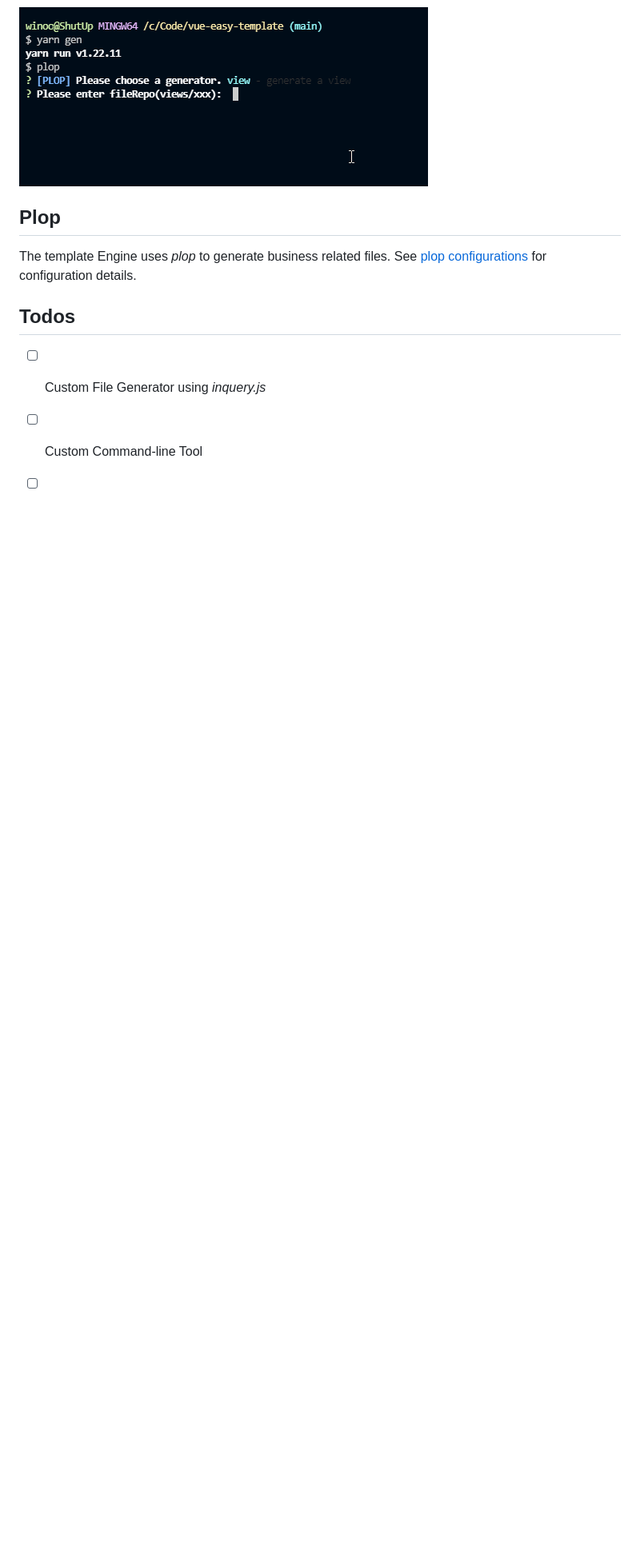
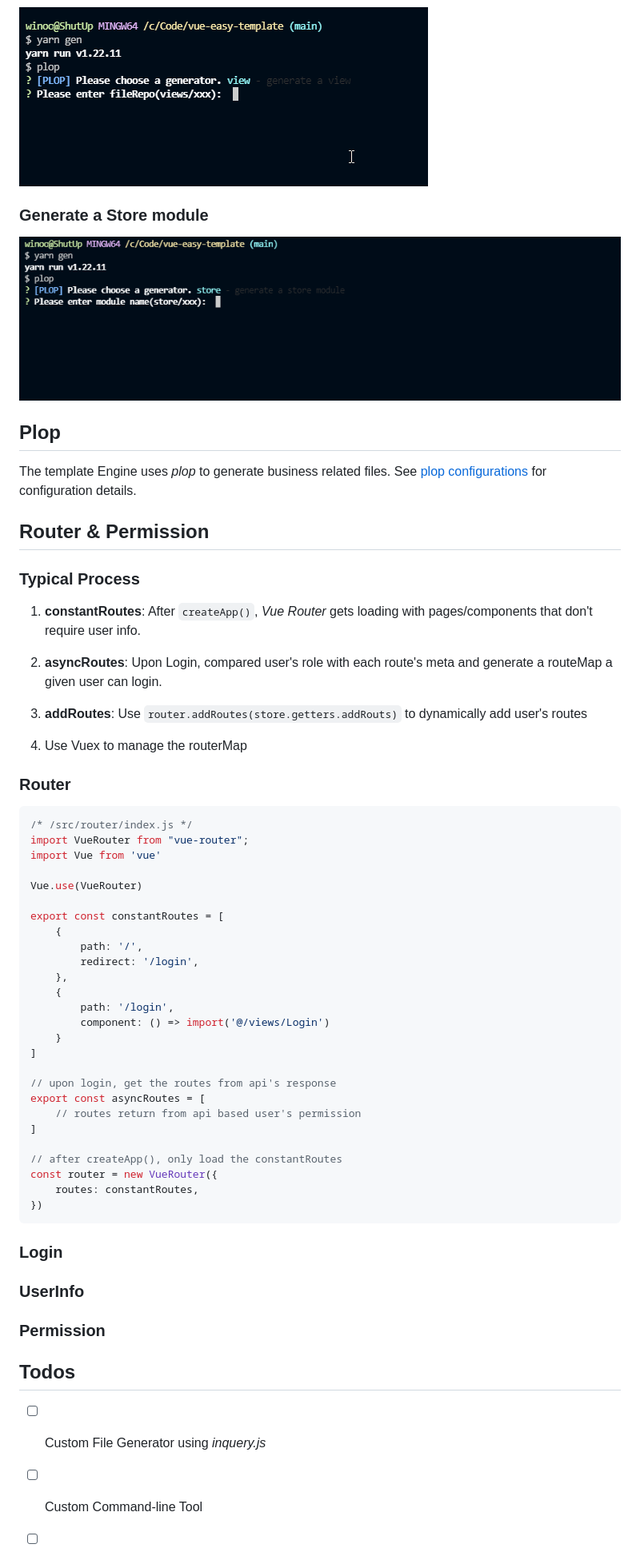
Before and after one commit to winoooops/vue-easy-template, a Markdown page: README.md, the part around one of its changes. Shown at 80% size. GitHub-like rendering; pictures changed too: instructions/assets/store.gif (added); blank space fills up the shorter version.

````diff
--- a/README.md
+++ b/README.md
@@ -21,10 +24,61 @@ A easy way to generate Vue project
 ![Image Text](https://github.com/winoooops/vue-easy-template/blob/main/instructions/assets/api.gif)
 ### Generate a **View**
 ![Image Text](https://github.com/winoooops/vue-easy-template/blob/main/instructions/assets/view.gif)
+### Generate a **Store module**
+![Image Text](https://github.com/winoooops/vue-easy-template/blob/main/instructions/assets/store.gif)
 
 ## Plop
 The template Engine uses *plop* to generate business related files.
 See [plop configurations](https://github.com/winoooops/vue-easy-template/tree/main/settings/plop) for configuration details.
+
+
+## Router & Permission
+### Typical Process
+
+1. **constantRoutes**: After `createApp()`, *Vue Router* gets loading with pages/components that don't require user info.
+
+2. **asyncRoutes**: Upon Login, compared user's role with each route's meta and generate a routeMap a given user can login.
+
+3. **addRoutes**: Use `router.addRoutes(store.getters.addRouts)` to dynamically add user's routes
+
+4. Use Vuex to manage the routerMap
+
+### Router
+```javascript
+/* /src/router/index.js */
+import VueRouter from "vue-router";
+import Vue from 'vue'
+
+Vue.use(VueRouter)
+
+export const constantRoutes = [
+    {
+        path: '/',
+        redirect: '/login',
+    },
+    {
+        path: '/login',
+        component: () => import('@/views/Login')
+    }
+]
+
+// upon login, get the routes from api's response
+export const asyncRoutes = [
+    // routes return from api based user's permission
+]
+
+// after createApp(), only load the constantRoutes
+const router = new VueRouter({
+    routes: constantRoutes,
+})
+```
+
+
+### Login
+
+### UserInfo
+
+### Permission
 
 
 ## Todos
````
Also changed, not shown: other parts of README.md (+4 -1 lines), settings/plop/README.md (+2 -4 lines), 6 other files.
